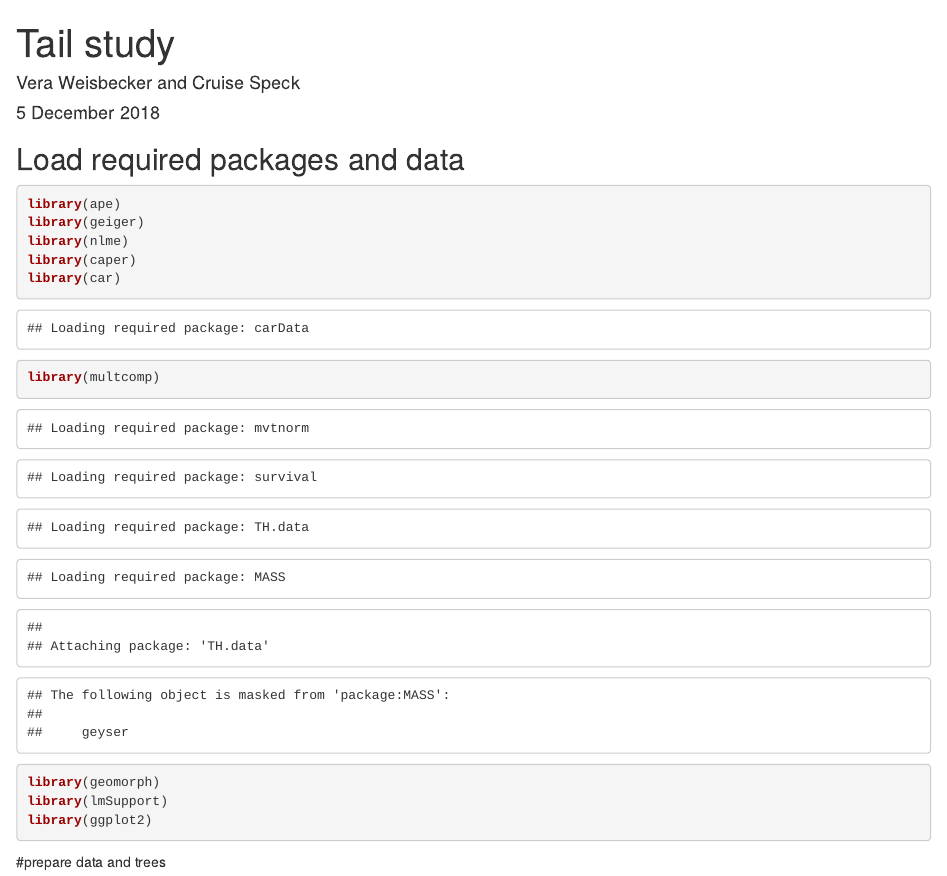
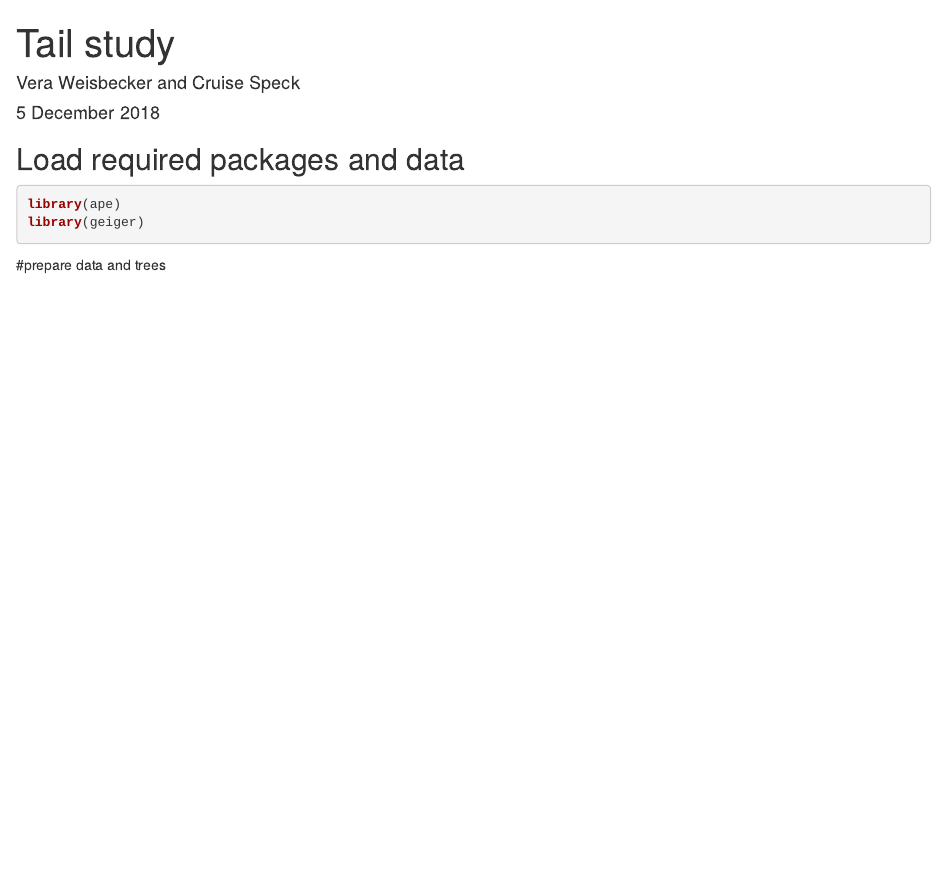
Before and after one commit to VWeisbecker/Tails, an R Markdown document (Analyses/Data_Preparation.Rmd): the page in a window 1100 px wide, from its top. Rendered offline with R 4.5, knitr and Pandoc, with nearby package versions; some code elsewhere in the file could not run offline.

Commit message:
Deleted unnecessary packages

````diff
--- a/Analyses/Data_Preparation.Rmd
+++ b/Analyses/Data_Preparation.Rmd
@@ -10,13 +10,7 @@ output: html_document
 ```{r, warnings=FALSE}
 library(ape)
 library(geiger)
-library(nlme)
-library(caper)
-library(car)
-library(multcomp)
-library(geomorph)
-library(lmSupport)
-library(ggplot2)
+
 ```
 
 #prepare data and trees
````
